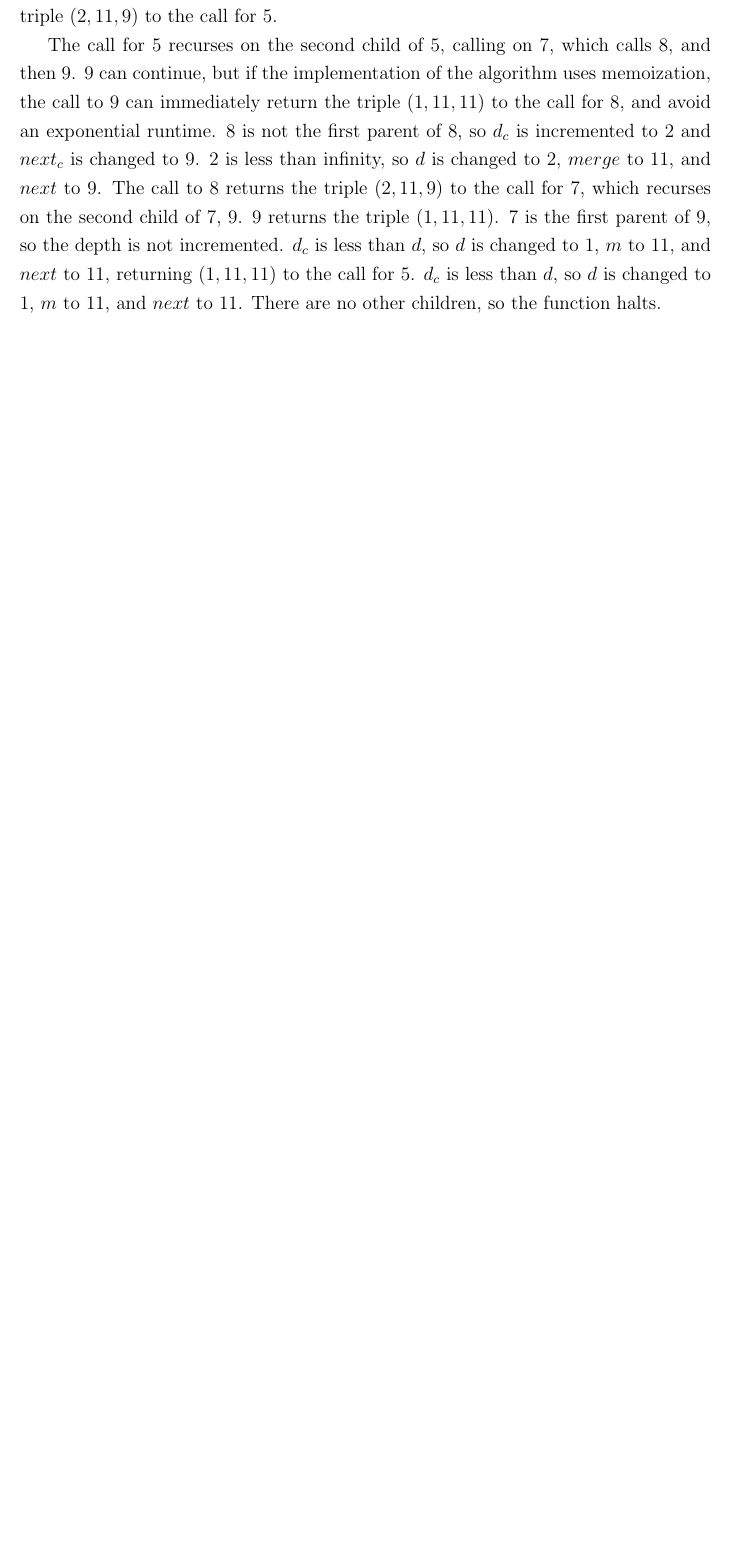
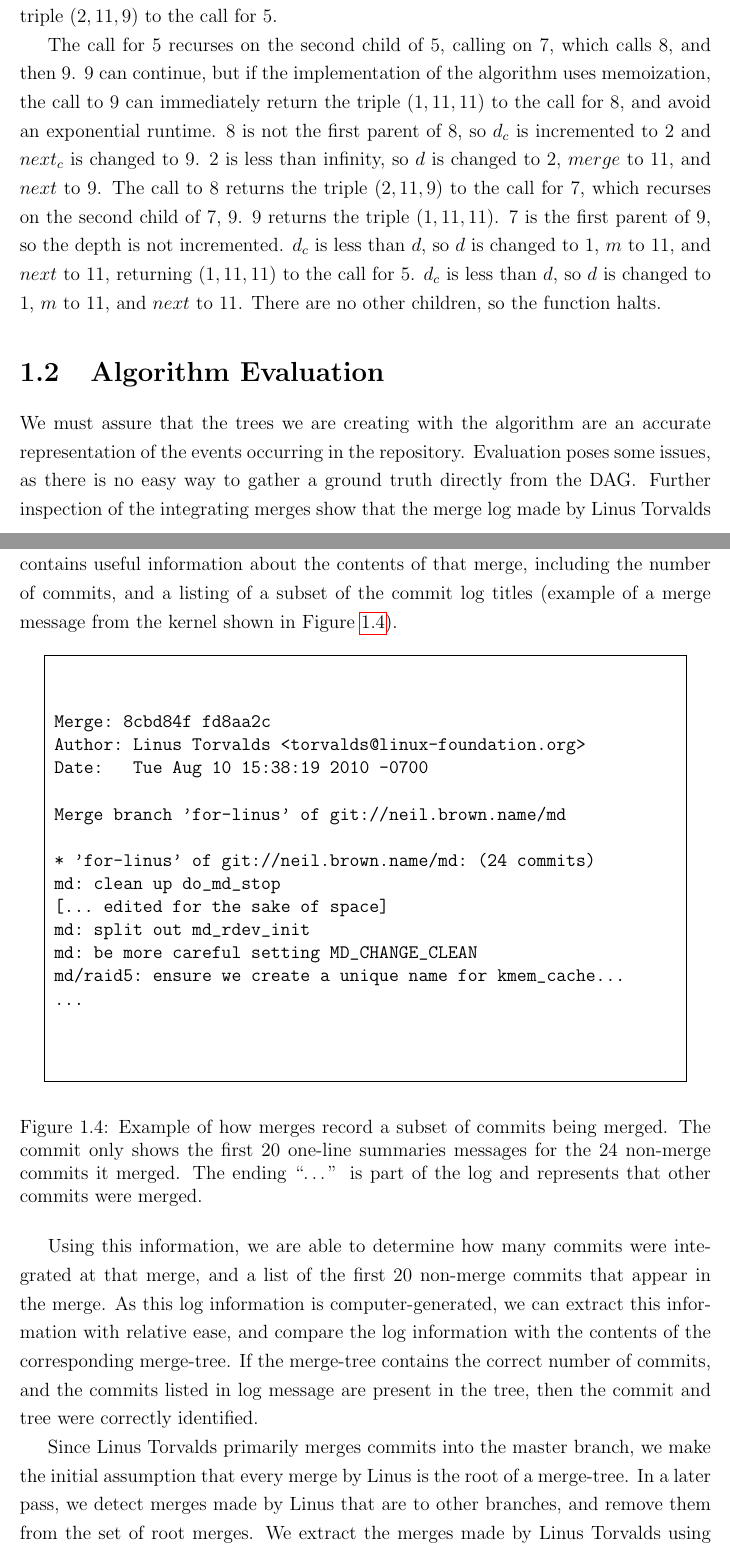
Before and after one commit to etcwilde/Thesis, a LaTeX thesis (thesis/thesis.tex, which reads thesis/chapters/Model.tex): part of page 14 of 17 before the commit and two parts of pages 14 and 15 of 19 after it, the two joined at a grey line, cut so that both start at the same text, the shorter picture padded with empty space. Compiled offline with pdfLaTeX.

Commit message:
Adding part of the model evaluation

```diff
--- a/thesis/chapters/Model.tex
+++ b/thesis/chapters/Model.tex
@@ -322,3 +322,56 @@ the depth is not incremented. $d_c$ is less than $d$, so $d$ is changed
 to 1, $m$ to 11, and $next$ to 11, returning $(1, 11, 11)$ to the call
 for 5. $d_c$ is less than $d$, so $d$ is changed to 1, $m$ to 11, and
 $next$ to 11. There are no other children, so the function halts.
+
+\section{Algorithm Evaluation}
+\label{sec:algorithm_evaluation}
+
+We must assure that the trees we are creating with the algorithm are an
+accurate representation of the events occurring in the repository.
+Evaluation poses some issues, as there is no easy way to gather a ground
+truth directly from the DAG\@. Further inspection of the integrating
+merges show that the merge log made by Linus Torvalds contains useful
+information about the contents of that merge, including the number of
+commits, and a listing of a subset of the commit log titles (example of
+a merge message from the kernel shown in Figure~\ref{fig:sampleMerge}).
+
+\begin{figure}[htpb]
+  \centering
+\begin{textbox}
+  \begin{verbatim}
+Merge: 8cbd84f fd8aa2c
+Author: Linus Torvalds <torvalds@linux-foundation.org>
+Date:   Tue Aug 10 15:38:19 2010 -0700
+
+Merge branch 'for-linus' of git://neil.brown.name/md
+
+* 'for-linus' of git://neil.brown.name/md: (24 commits)
+md: clean up do_md_stop
+[... edited for the sake of space]
+md: split out md_rdev_init
+md: be more careful setting MD_CHANGE_CLEAN
+md/raid5: ensure we create a unique name for kmem_cache...
+...
+  \end{verbatim}
+\end{textbox}
+  \caption{Example of how merges record a subset of commits being merged. The
+                commit only shows the first 20 one-line summaries messages for the 24
+                non-merge commits it merged. The ending ``\ldots'' is part of the log
+                and represents that other commits were merged.}
+  \label{fig:sampleMerge}
+\end{figure}
+
+Using this information, we are able to determine how many commits were
+integrated at that merge, and a list of the first 20 non-merge commits
+that appear in the merge. As this log information is computer-generated,
+we can extract this information with relative ease, and compare the log
+information with the contents of the corresponding merge-tree. If the
+merge-tree contains the correct number of commits, and the commits
+listed in log message are present in the tree, then the commit and tree
+were correctly identified.
+
+Since Linus Torvalds primarily merges commits into the master branch, we
+make the initial assumption that every merge by Linus is the root of a
+merge-tree. In a later pass, we detect merges made by Linus that are to
+other branches, and remove them from the set of root merges. We extract
+the merges made by Linus Torvalds using the command
```
Also changed, not shown: thesis/chapters/Model.tex (7 more changed lines).
